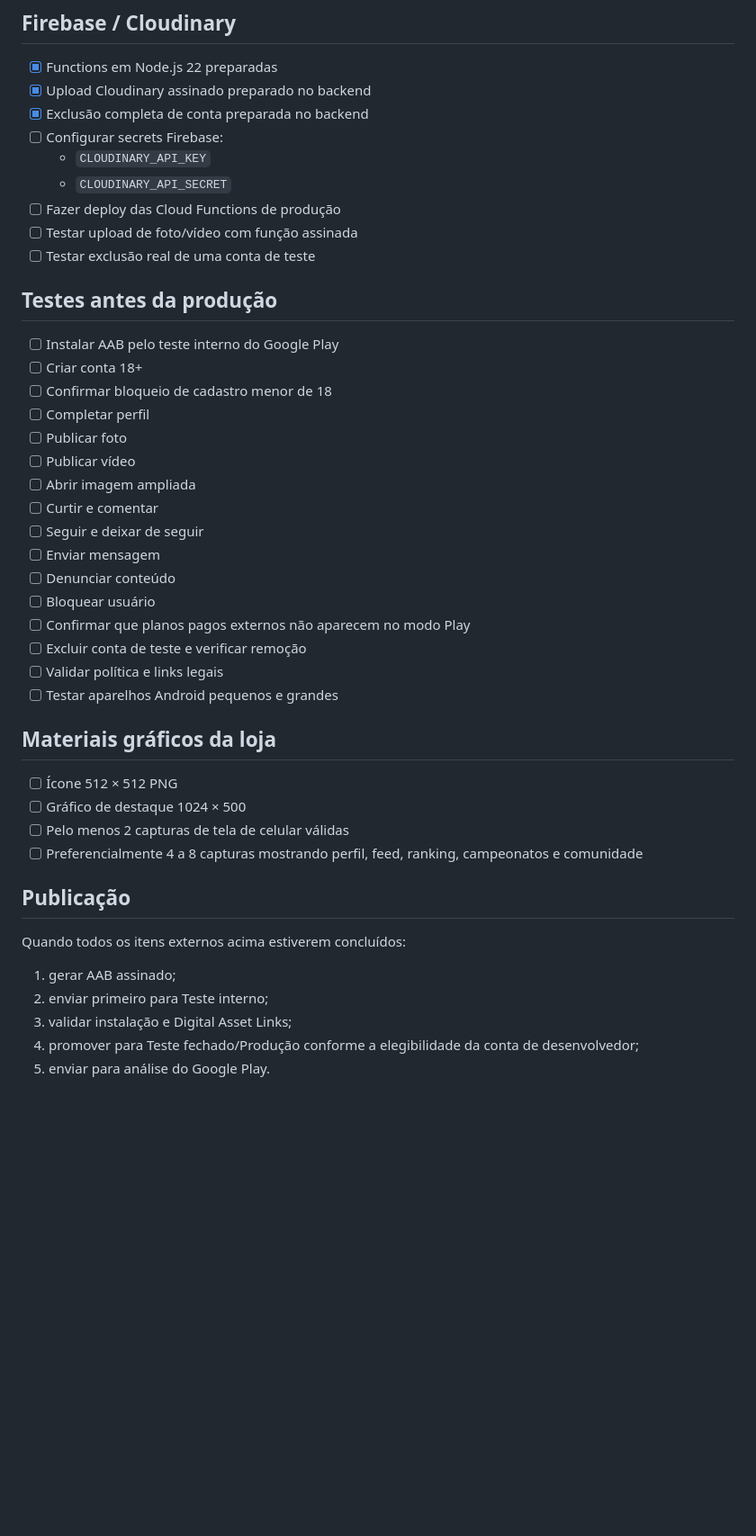
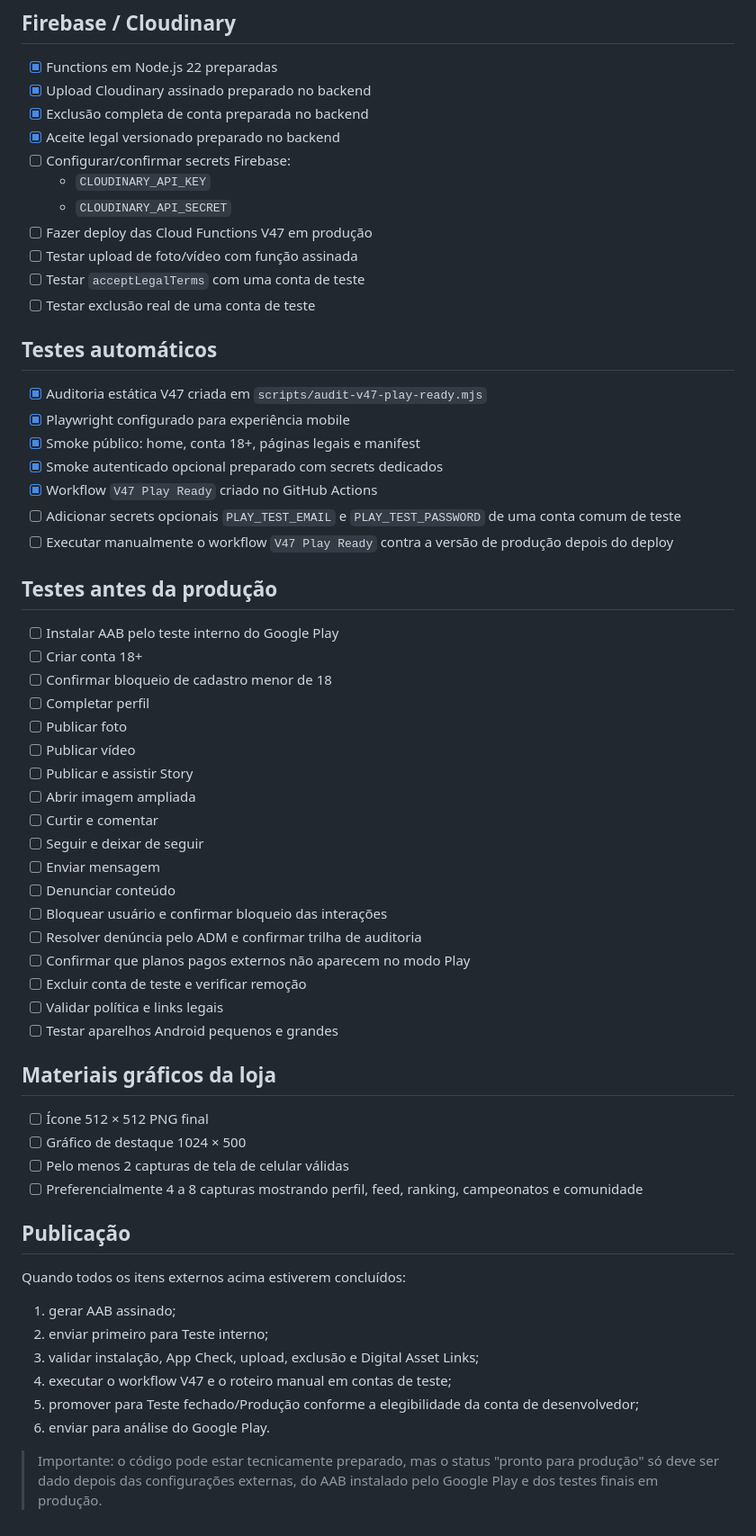
Before and after one commit to swagtop411-max/cadastro-jogadores-volei, a Markdown page: play-store/release-checklist.md, the part around one of its changes. Shown at 90% size. Drawn GitHub-style; blank space fills up the shorter version.

Commit message:
V47: atualiza checklist final de prontidão Play Store

```diff
--- a/play-store/release-checklist.md
+++ b/play-store/release-checklist.md
@@ -74,12 +95,24 @@
 - [x] Functions em Node.js 22 preparadas
 - [x] Upload Cloudinary assinado preparado no backend
 - [x] Exclusão completa de conta preparada no backend
-- [ ] Configurar secrets Firebase:
+- [x] Aceite legal versionado preparado no backend
+- [ ] Configurar/confirmar secrets Firebase:
   - `CLOUDINARY_API_KEY`
   - `CLOUDINARY_API_SECRET`
-- [ ] Fazer deploy das Cloud Functions de produção
+- [ ] Fazer deploy das Cloud Functions V47 em produção
 - [ ] Testar upload de foto/vídeo com função assinada
+- [ ] Testar `acceptLegalTerms` com uma conta de teste
 - [ ] Testar exclusão real de uma conta de teste
+
+## Testes automáticos
+
+- [x] Auditoria estática V47 criada em `scripts/audit-v47-play-ready.mjs`
+- [x] Playwright configurado para experiência mobile
+- [x] Smoke público: home, conta 18+, páginas legais e manifest
+- [x] Smoke autenticado opcional preparado com secrets dedicados
+- [x] Workflow `V47 Play Ready` criado no GitHub Actions
+- [ ] Adicionar secrets opcionais `PLAY_TEST_EMAIL` e `PLAY_TEST_PASSWORD` de uma conta comum de teste
+- [ ] Executar manualmente o workflow `V47 Play Ready` contra a versão de produção depois do deploy
 
 ## Testes antes da produção
 
@@ -89,12 +122,14 @@
 - [ ] Completar perfil
 - [ ] Publicar foto
 - [ ] Publicar vídeo
+- [ ] Publicar e assistir Story
 - [ ] Abrir imagem ampliada
 - [ ] Curtir e comentar
 - [ ] Seguir e deixar de seguir
 - [ ] Enviar mensagem
 - [ ] Denunciar conteúdo
-- [ ] Bloquear usuário
+- [ ] Bloquear usuário e confirmar bloqueio das interações
+- [ ] Resolver denúncia pelo ADM e confirmar trilha de auditoria
 - [ ] Confirmar que planos pagos externos não aparecem no modo Play
 - [ ] Excluir conta de teste e verificar remoção
 - [ ] Validar política e links legais
@@ -102,7 +137,7 @@
 
 ## Materiais gráficos da loja
 
-- [ ] Ícone 512 × 512 PNG
+- [ ] Ícone 512 × 512 PNG final
 - [ ] Gráfico de destaque 1024 × 500
 - [ ] Pelo menos 2 capturas de tela de celular válidas
 - [ ] Preferencialmente 4 a 8 capturas mostrando perfil, feed, ranking, campeonatos e comunidade
@@ -112,6 +147,9 @@
 Quando todos os itens externos acima estiverem concluídos:
 1. gerar AAB assinado;
 2. enviar primeiro para Teste interno;
-3. validar instalação e Digital Asset Links;
-4. promover para Teste fechado/Produção conforme a elegibilidade da conta de desenvolvedor;
-5. enviar para análise do Google Play.
+3. validar instalação, App Check, upload, exclusão e Digital Asset Links;
+4. executar o workflow V47 e o roteiro manual em contas de teste;
+5. promover para Teste fechado/Produção conforme a elegibilidade da conta de desenvolvedor;
+6. enviar para análise do Google Play.
+
+> Importante: o código pode estar tecnicamente preparado, mas o status "pronto para produção" só deve ser dado depois das configurações externas, do AAB instalado pelo Google Play e dos testes finais em produção.
```
Also changed, not shown: other parts of play-store/release-checklist.md (+23 -2 lines).
